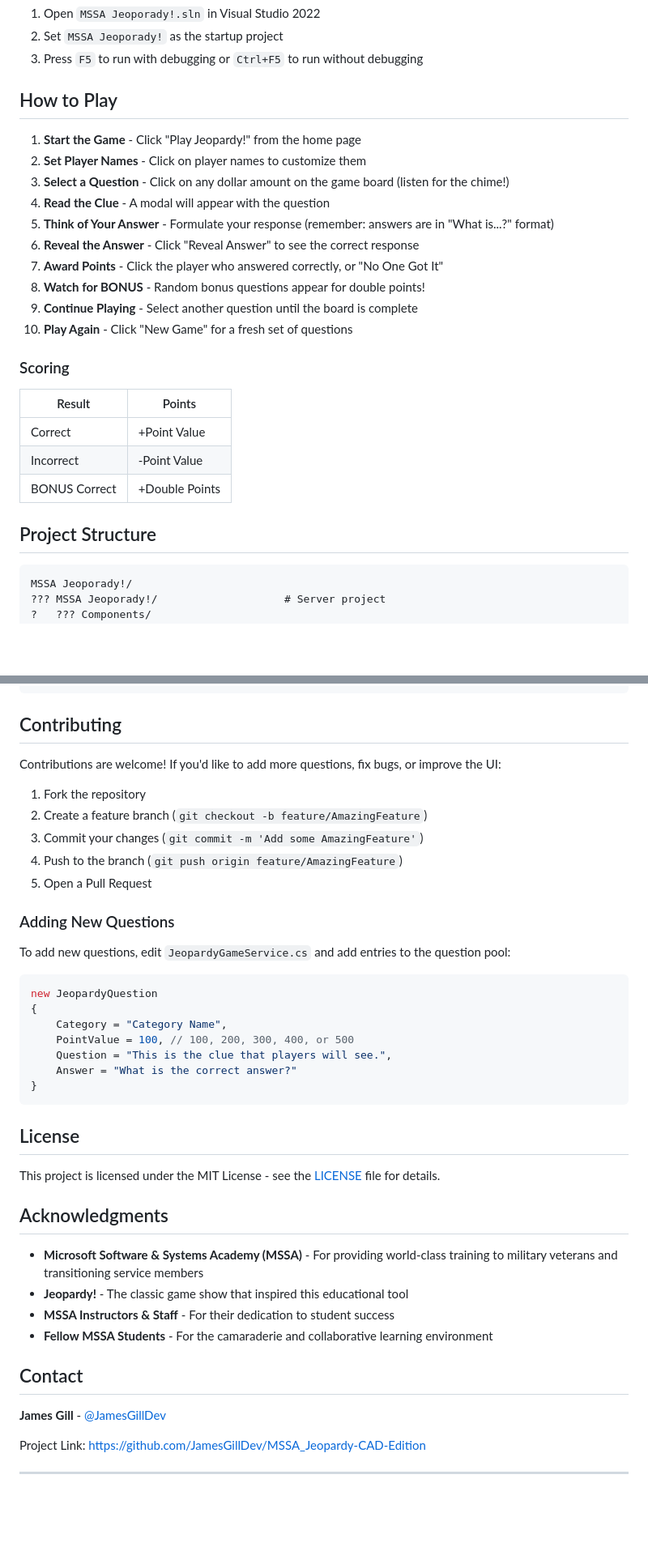
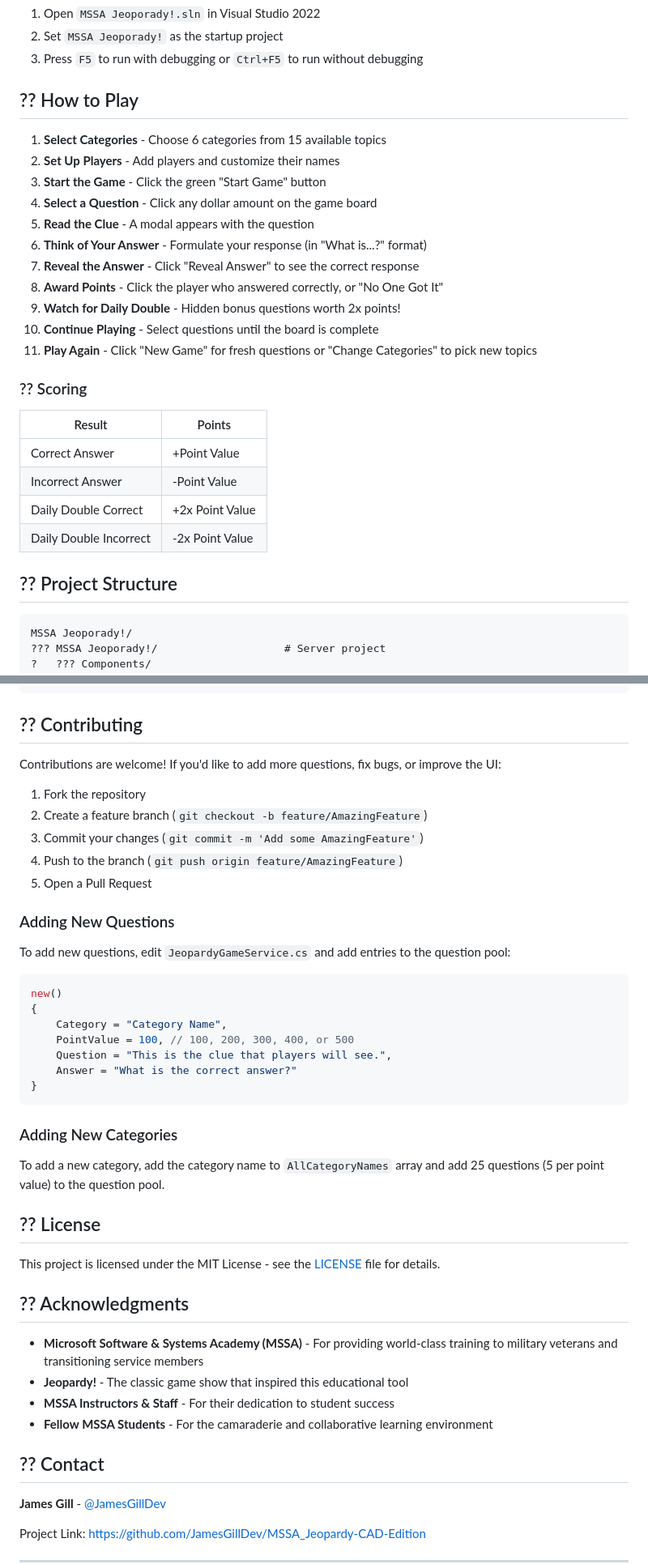
Before and after one commit to JamesGillDev/MSSA_Jeopardy-CAD-Edition, a Markdown page: README.md, 2 parts joined by grey strips. Shown at 81% size. Drawn GitHub-style; blank space fills up the shorter version.

````diff
--- a/README.md
+++ b/README.md
@@ -88,28 +97,30 @@ This application is built to help MSSA students review and reinforce their learn
 2. Set `MSSA Jeoporady!` as the startup project
 3. Press `F5` to run with debugging or `Ctrl+F5` to run without debugging
 
-## How to Play
+## ?? How to Play
 
-1. **Start the Game** - Click "Play Jeopardy!" from the home page
-2. **Set Player Names** - Click on player names to customize them
-3. **Select a Question** - Click on any dollar amount on the game board (listen for the chime!)
-4. **Read the Clue** - A modal will appear with the question
-5. **Think of Your Answer** - Formulate your response (remember: answers are in "What is...?" format)
-6. **Reveal the Answer** - Click "Reveal Answer" to see the correct response
-7. **Award Points** - Click the player who answered correctly, or "No One Got It"
-8. **Watch for BONUS** - Random bonus questions appear for double points!
-9. **Continue Playing** - Select another question until the board is complete
-10. **Play Again** - Click "New Game" for a fresh set of questions
+1. **Select Categories** - Choose 6 categories from 15 available topics
+2. **Set Up Players** - Add players and customize their names
+3. **Start the Game** - Click the green "Start Game" button
+4. **Select a Question** - Click any dollar amount on the game board
+5. **Read the Clue** - A modal appears with the question
+6. **Think of Your Answer** - Formulate your response (in "What is...?" format)
+7. **Reveal the Answer** - Click "Reveal Answer" to see the correct response
+8. **Award Points** - Click the player who answered correctly, or "No One Got It"
+9. **Watch for Daily Double** - Hidden bonus questions worth 2x points!
+10. **Continue Playing** - Select questions until the board is complete
+11. **Play Again** - Click "New Game" for fresh questions or "Change Categories" to pick new topics
 
-### Scoring
+### ?? Scoring
 
 | Result | Points |
 |--------|--------|
-| Correct | +Point Value |
-| Incorrect | -Point Value |
-| BONUS Correct | +Double Points |
+| Correct Answer | +Point Value |
+| Incorrect Answer | -Point Value |
+| Daily Double Correct | +2x Point Value |
+| Daily Double Incorrect | -2x Point Value |
 
-## Project Structure
+## ?? Project Structure
 
 ```
 MSSA Jeoporady!/
@@ -139,7 +150,7 @@ MSSA Jeoporady!/
 ??? MSSA Jeoporady!.sln                 # Solution file
 ```
 
-## Contributing
+## ?? Contributing
 
 Contributions are welcome! If you'd like to add more questions, fix bugs, or improve the UI:
 
@@ -154,7 +165,7 @@ Contributions are welcome! If you'd like to add more questions, fix bugs, or imp
 To add new questions, edit `JeopardyGameService.cs` and add entries to the question pool:
 
 ```csharp
-new JeopardyQuestion
+new()
 {
     Category = "Category Name",
     PointValue = 100, // 100, 200, 300, 400, or 500
@@ -163,18 +174,22 @@ new JeopardyQuestion
 }
 ```
 
-## License
+### Adding New Categories
+
+To add a new category, add the category name to `AllCategoryNames` array and add 25 questions (5 per point value) to the question pool.
+
+## ?? License
 
 This project is licensed under the MIT License - see the [LICENSE](LICENSE) file for details.
 
-## Acknowledgments
+## ?? Acknowledgments
 
 - **Microsoft Software & Systems Academy (MSSA)** - For providing world-class training to military veterans and transitioning service members
 - **Jeopardy!** - The classic game show that inspired this educational tool
 - **MSSA Instructors & Staff** - For their dedication to student success
 - **Fellow MSSA Students** - For the camaraderie and collaborative learning environment
 
-## Contact
+## ?? Contact
 
 **James Gill** - [@JamesGillDev](https://github.com/JamesGillDev)
 
````
Also changed, not shown: other parts of README.md (+29 -20 lines).
